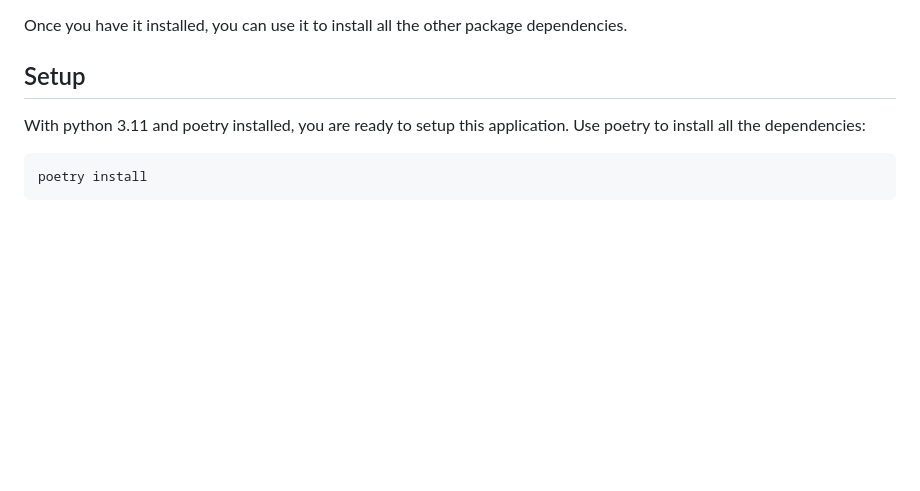
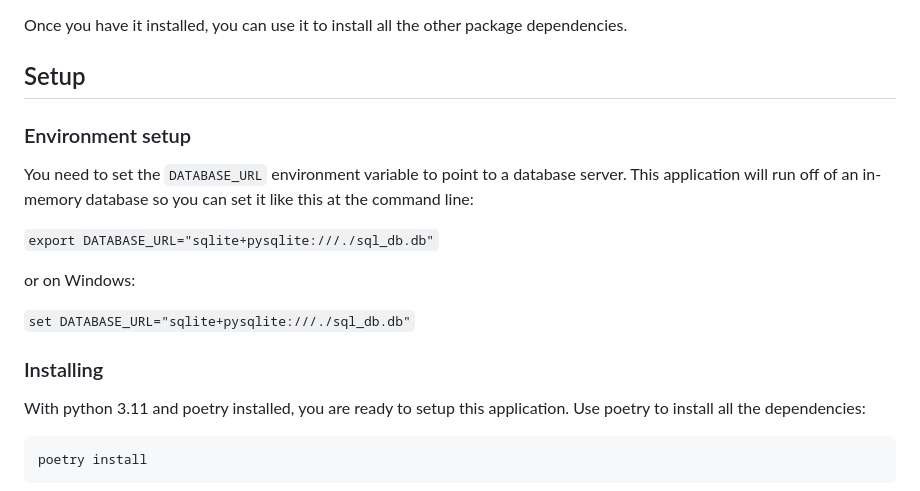
Before and after one commit to LinkedInLearning/api-testing-foundations-4403636, a Markdown page: README.md, the part around the change. GitHub-like rendering; blank space fills up the shorter version.

Commit message:
Include database setup instructions

````diff
--- a/README.md
+++ b/README.md
@@ -47,6 +47,18 @@ curl -sSL https://install.python-poetry.org | python3 -
 Once you have it installed, you can use it to install all the other package dependencies.
 
 ## Setup
+
+### Environment setup
+You need to set the `DATABASE_URL` environment variable to point to a database server.
+This application will run off of an in-memory database so you can set it like this at the command line:
+
+`export DATABASE_URL="sqlite+pysqlite:///./sql_db.db"`
+
+or on Windows:
+
+`set DATABASE_URL="sqlite+pysqlite:///./sql_db.db"`
+
+### Installing
 With python 3.11 and poetry installed, you are ready to setup this application. Use poetry to install all the dependencies:
 
 ```bash
````
